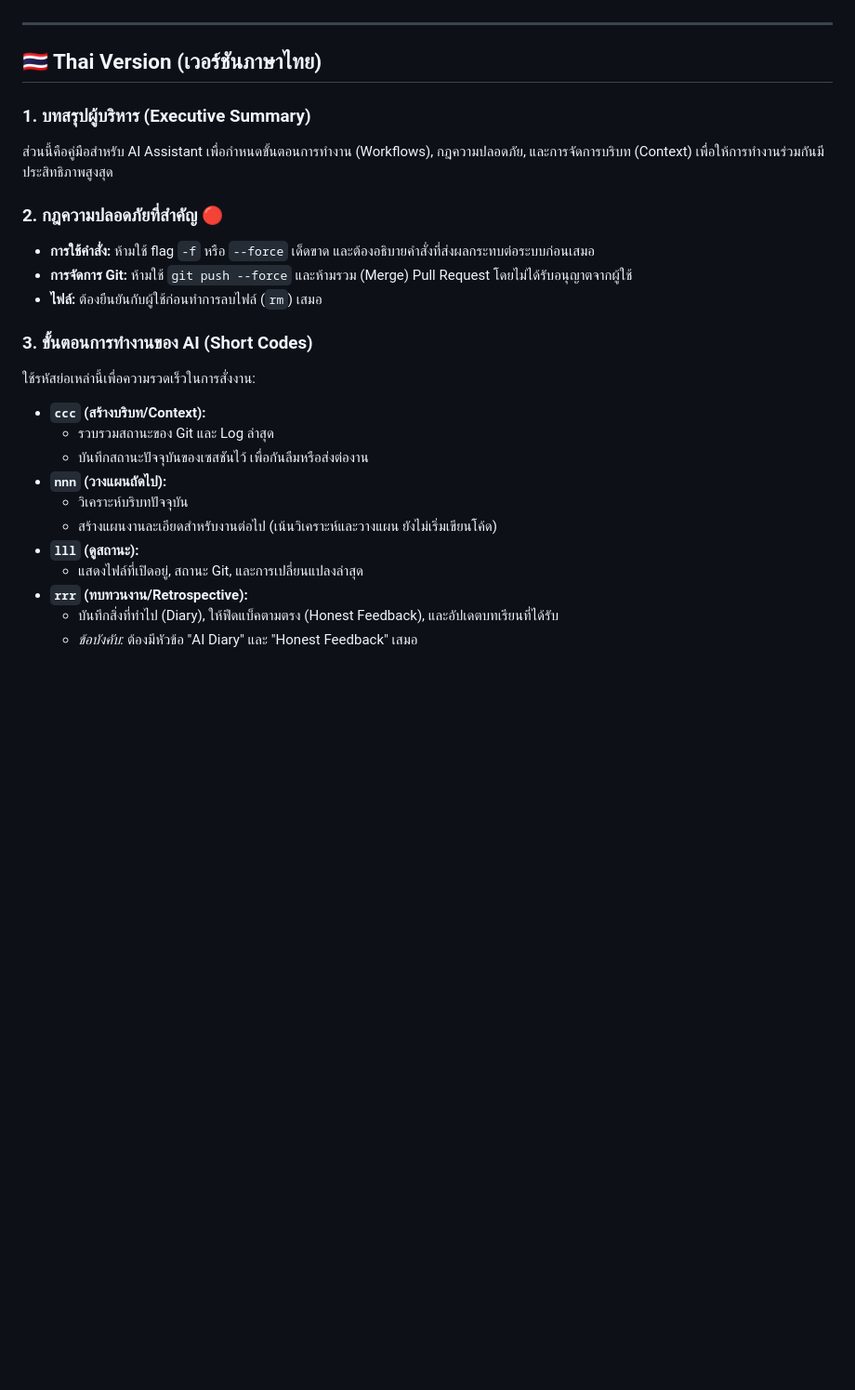
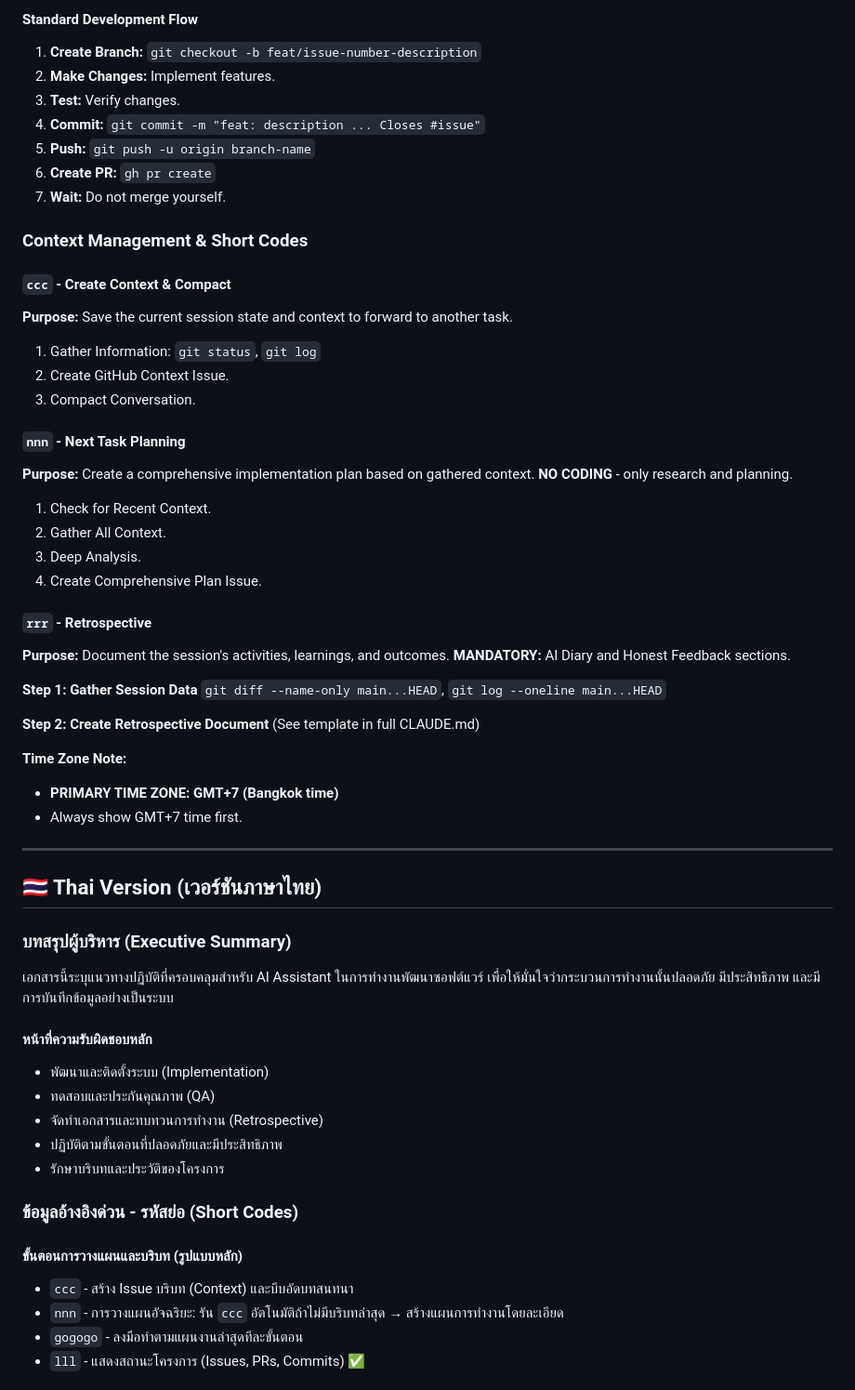
Before and after one commit to suyadasina/Claude-workshop, a Markdown page: GEMINI.md, the part around the change printed below. Shown: that part at 93% size. Rendered like a GitHub page; blank space fills up the shorter version.

```diff
--- a/GEMINI.md
+++ b/GEMINI.md
@@ -100,28 +138,60 @@ To keep collaboration efficient, use these short codes:
+#### Standard Development Flow
+1.  **Create Branch:** `git checkout -b feat/issue-number-description`
+2.  **Make Changes:** Implement features.
+3.  **Test:** Verify changes.
+4.  **Commit:** `git commit -m "feat: description ... Closes #issue"`
+5.  **Push:** `git push -u origin branch-name`
+6.  **Create PR:** `gh pr create`
+7.  **Wait:** Do not merge yourself.
+
+### Context Management & Short Codes
+
+#### `ccc` - Create Context & Compact
+**Purpose:** Save the current session state and context to forward to another task.
+1.  Gather Information: `git status`, `git log`
+2.  Create GitHub Context Issue.
+3.  Compact Conversation.
+
+#### `nnn` - Next Task Planning
+**Purpose:** Create a comprehensive implementation plan based on gathered context. **NO CODING** - only research and planning.
+1.  Check for Recent Context.
+2.  Gather All Context.
+3.  Deep Analysis.
+4.  Create Comprehensive Plan Issue.
+
+#### `rrr` - Retrospective
+**Purpose:** Document the session's activities, learnings, and outcomes.
+**MANDATORY:** AI Diary and Honest Feedback sections.
+
+**Step 1: Gather Session Data**
+`git diff --name-only main...HEAD`, `git log --oneline main...HEAD`
+
+**Step 2: Create Retrospective Document**
+(See template in full CLAUDE.md)
+
+**Time Zone Note:**
+*   **PRIMARY TIME ZONE: GMT+7 (Bangkok time)**
+*   Always show GMT+7 time first.
 
 ---
 
 ## 🇹🇭 Thai Version (เวอร์ชันภาษาไทย)
 
-### 1. บทสรุปผู้บริหาร (Executive Summary)
-ส่วนนี้คือคู่มือสำหรับ AI Assistant เพื่อกำหนดขั้นตอนการทำงาน (Workflows), กฎความปลอดภัย, และการจัดการบริบท (Context) เพื่อให้การทำงานร่วมกันมีประสิทธิภาพสูงสุด
+### บทสรุปผู้บริหาร (Executive Summary)
+เอกสารนี้ระบุแนวทางปฏิบัติที่ครอบคลุมสำหรับ AI Assistant ในการทำงานพัฒนาซอฟต์แวร์ เพื่อให้มั่นใจว่ากระบวนการทำงานนั้นปลอดภัย มีประสิทธิภาพ และมีการบันทึกข้อมูลอย่างเป็นระบบ
 
-### 2. กฎความปลอดภัยที่สำคัญ 🔴
-*   **การใช้คำสั่ง:** ห้ามใช้ flag `-f` หรือ `--force` เด็ดขาด และต้องอธิบายคำสั่งที่ส่งผลกระทบต่อระบบก่อนเสมอ
-*   **การจัดการ Git:** ห้ามใช้ `git push --force` และห้ามรวม (Merge) Pull Request โดยไม่ได้รับอนุญาตจากผู้ใช้
-*   **ไฟล์:** ต้องยืนยันกับผู้ใช้ก่อนทำการลบไฟล์ (`rm`) เสมอ
+#### หน้าที่ความรับผิดชอบหลัก
+*   พัฒนาและติดตั้งระบบ (Implementation)
+*   ทดสอบและประกันคุณภาพ (QA)
+*   จัดทำเอกสารและทบทวนการทำงาน (Retrospective)
+*   ปฏิบัติตามขั้นตอนที่ปลอดภัยและมีประสิทธิภาพ
+*   รักษาบริบทและประวัติของโครงการ
 
-### 3. ขั้นตอนการทำงานของ AI (Short Codes)
-ใช้รหัสย่อเหล่านี้เพื่อความรวดเร็วในการสั่งงาน:
+### ข้อมูลอ้างอิงด่วน - รหัสย่อ (Short Codes)
 
-*   **`ccc` (สร้างบริบท/Context):**
-    *   รวบรวมสถานะของ Git และ Log ล่าสุด
-    *   บันทึกสถานะปัจจุบันของเซสชันไว้ เพื่อกันลืมหรือส่งต่องาน
-*   **`nnn` (วางแผนถัดไป):**
-    *   วิเคราะห์บริบทปัจจุบัน
-    *   สร้างแผนงานละเอียดสำหรับงานต่อไป (เน้นวิเคราะห์และวางแผน ยังไม่เริ่มเขียนโค้ด)
-*   **`lll` (ดูสถานะ):**
-    *   แสดงไฟล์ที่เปิดอยู่, สถานะ Git, และการเปลี่ยนแปลงล่าสุด
-*   **`rrr` (ทบทวนงาน/Retrospective):**
-    *   บันทึกสิ่งที่ทำไป (Diary), ให้ฟีดแบ็คตามตรง (Honest Feedback), และอัปเดตบทเรียนที่ได้รับ
-    *   *ข้อบังคับ:* ต้องมีหัวข้อ "AI Diary" และ "Honest Feedback" เสมอ
+#### ขั้นตอนการวางแผนและบริบท (รูปแบบหลัก)
+*   `ccc` - สร้าง Issue บริบท (Context) และบีบอัดบทสนทนา
+*   `nnn` - การวางแผนอัจฉริยะ: รัน `ccc` อัตโนมัติถ้าไม่มีบริบทล่าสุด → สร้างแผนการทำงานโดยละเอียด
+*   `gogogo` - ลงมือทำตามแผนงานล่าสุดทีละขั้นตอน
+*   `lll` - แสดงสถานะโครงการ (Issues, PRs, Commits) ✅
 
```
Also changed, not shown: other parts of GEMINI.md (+144 -26 lines).
